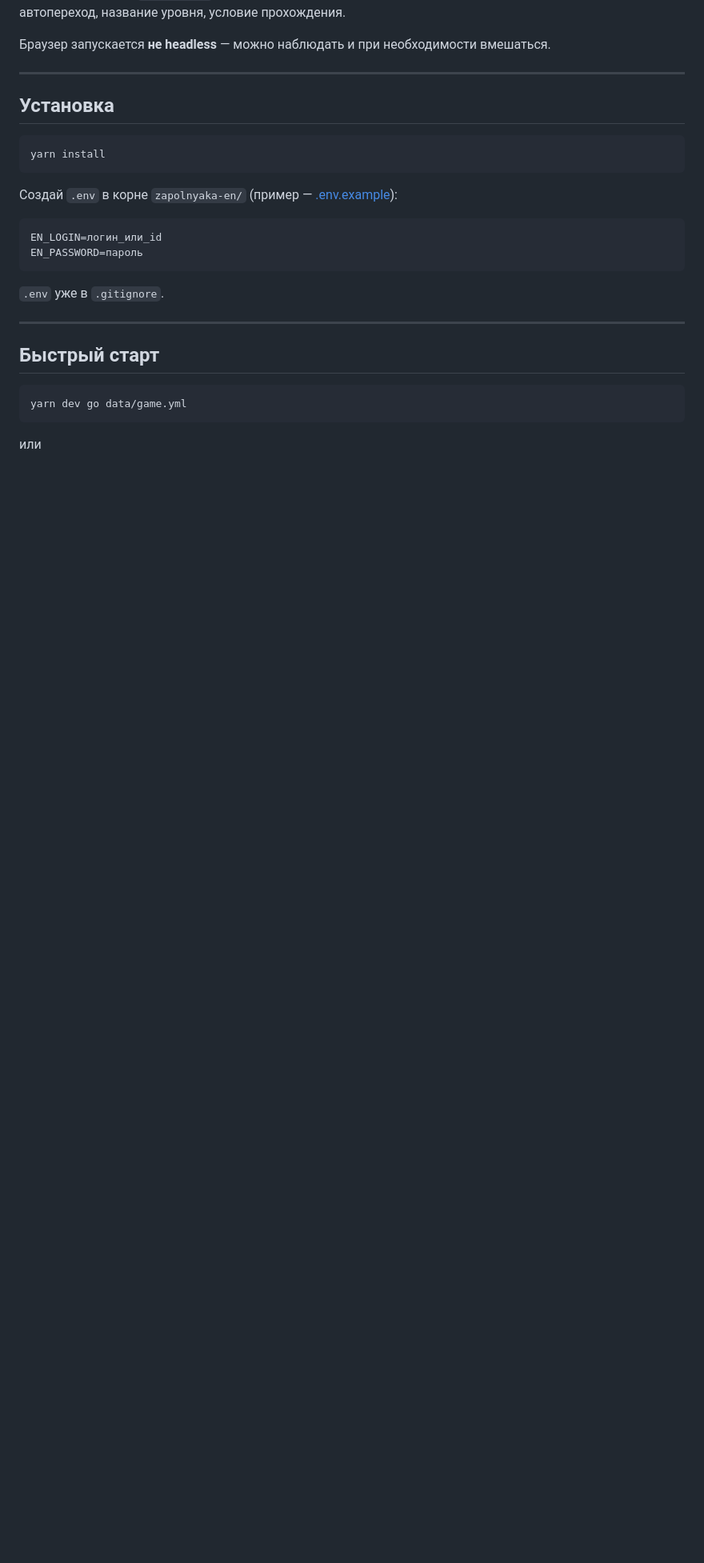
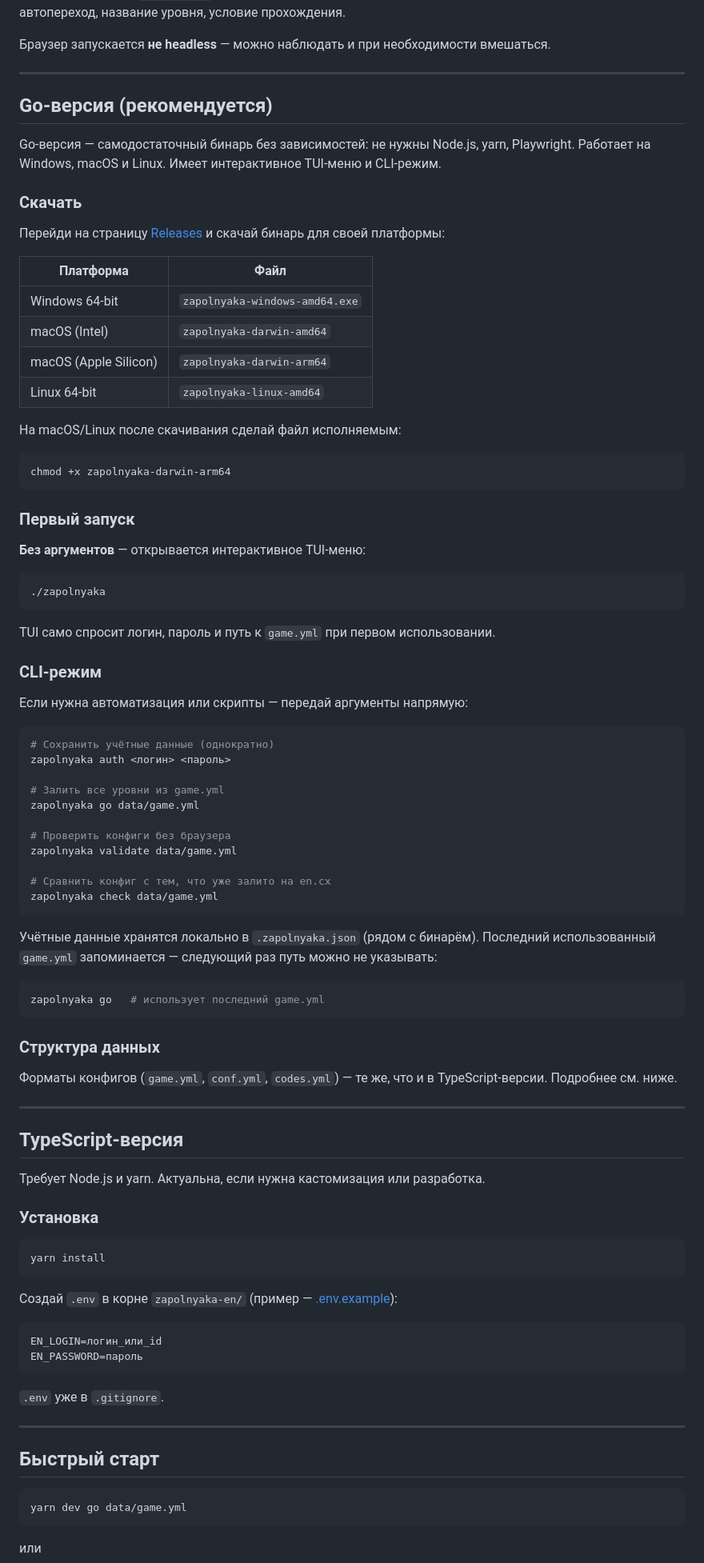
Before and after one commit to zawert879/zapolnyka-en-, a Markdown page: README.md, the part around the change. Shown at 80% size. GitHub-like rendering; blank space fills up the shorter version.

Commit message:
docs: документация Go-версии со ссылкой на releases
Co-Authored-By: Claude Sonnet 4.6 <noreply@anthropic.com>

````diff
--- a/README.md
+++ b/README.md
@@ -6,7 +6,72 @@
 
 ---
 
-## Установка
+## Go-версия (рекомендуется)
+
+Go-версия — самодостаточный бинарь без зависимостей: не нужны Node.js, yarn, Playwright. Работает на Windows, macOS и Linux. Имеет интерактивное TUI-меню и CLI-режим.
+
+### Скачать
+
+Перейди на страницу [Releases](https://github.com/zawert879/zapolnyka-en-/releases) и скачай бинарь для своей платформы:
+
+| Платформа | Файл |
+|---|---|
+| Windows 64-bit | `zapolnyaka-windows-amd64.exe` |
+| macOS (Intel) | `zapolnyaka-darwin-amd64` |
+| macOS (Apple Silicon) | `zapolnyaka-darwin-arm64` |
+| Linux 64-bit | `zapolnyaka-linux-amd64` |
+
+На macOS/Linux после скачивания сделай файл исполняемым:
+
+```bash
+chmod +x zapolnyaka-darwin-arm64
+```
+
+### Первый запуск
+
+**Без аргументов** — открывается интерактивное TUI-меню:
+
+```bash
+./zapolnyaka
+```
+
+TUI само спросит логин, пароль и путь к `game.yml` при первом использовании.
+
+### CLI-режим
+
+Если нужна автоматизация или скрипты — передай аргументы напрямую:
+
+```bash
+# Сохранить учётные данные (однократно)
+zapolnyaka auth <логин> <пароль>
+
+# Залить все уровни из game.yml
+zapolnyaka go data/game.yml
+
+# Проверить конфиги без браузера
+zapolnyaka validate data/game.yml
+
+# Сравнить конфиг с тем, что уже залито на en.cx
+zapolnyaka check data/game.yml
+```
+
+Учётные данные хранятся локально в `.zapolnyaka.json` (рядом с бинарём). Последний использованный `game.yml` запоминается — следующий раз путь можно не указывать:
+
+```bash
+zapolnyaka go   # использует последний game.yml
+```
+
+### Структура данных
+
+Форматы конфигов (`game.yml`, `conf.yml`, `codes.yml`) — те же, что и в TypeScript-версии. Подробнее см. ниже.
+
+---
+
+## TypeScript-версия
+
+Требует Node.js и yarn. Актуальна, если нужна кастомизация или разработка.
+
+### Установка
 
 ```bash
 yarn install
````
